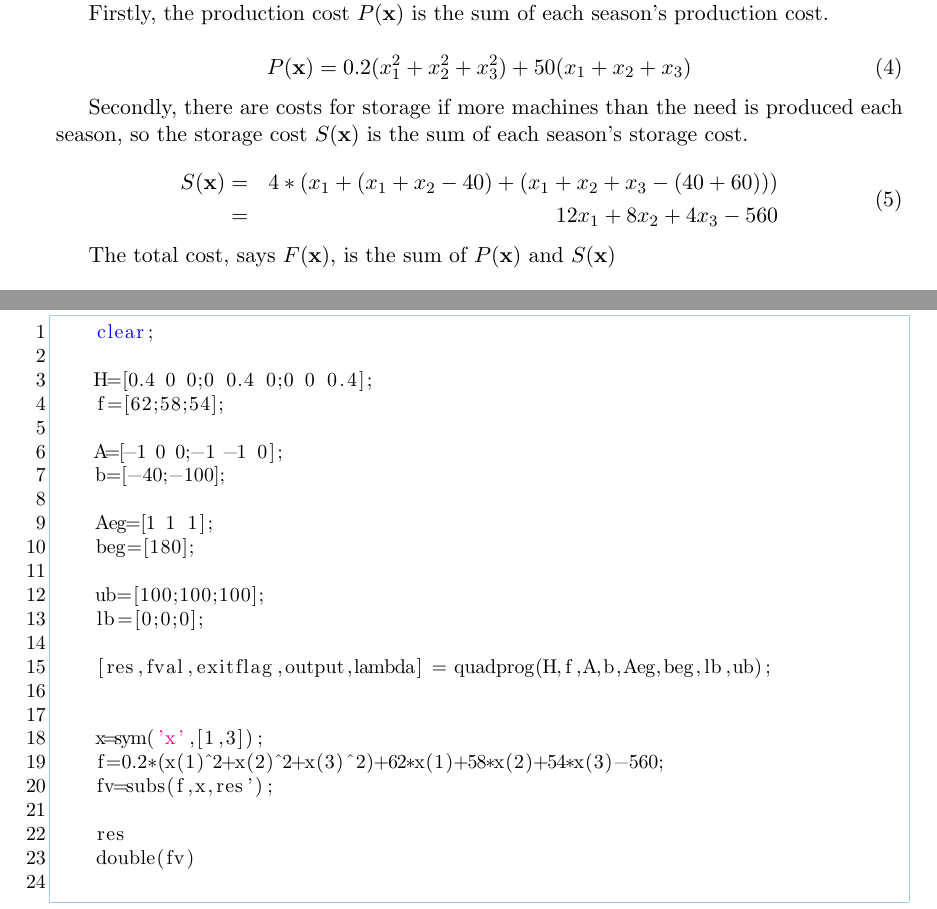
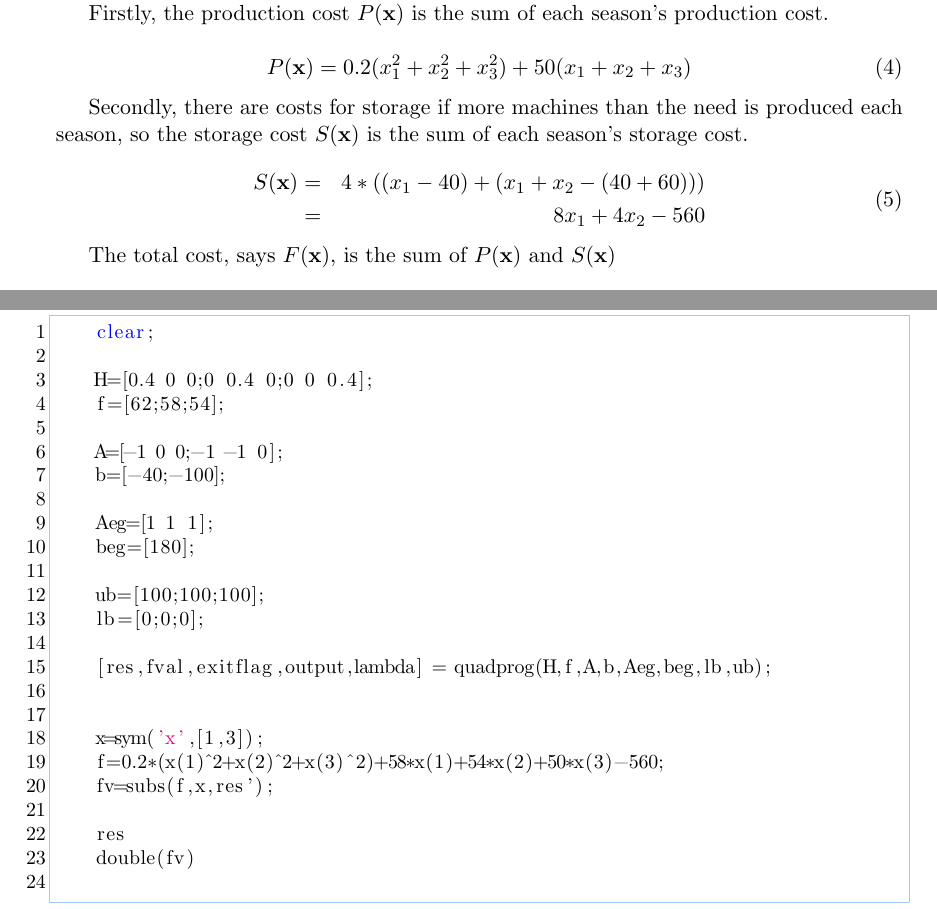
Before and after one commit to SmartPolarBear/matlab-math-analysis-csxmu-2021, a LaTeX document (report/report.tex): two parts of pages 5 and 6 of 8, joined at a grey line, cut so that both start at the same text. Compiled offline with pdfLaTeX.

Commit message:
fix(report): change the report to reveal the changes in p2's program

```diff
--- a/report/report.tex
+++ b/report/report.tex
@@ -247,8 +247,8 @@ Secondly, there are costs for storage if more machines than the need is produced
 
 \begin{equation}
 	\begin{aligned}
-		S(\mathbf{x}) &=& 4*(x_1+(x_1+x_2-40)+(x_1+x_2+x_3-(40+60))) \\
-		&=& 12x_1+8x_2+4x_3-560
+		S(\mathbf{x}) &=& 4*((x_1-40)+(x_1+x_2-(40+60))) \\
+		&=& 8x_1+4x_2-560
 	\end{aligned}
 \end{equation}
 
@@ -389,7 +389,7 @@ Now that we have translated the problem into equations and inequalities and have
 
 
 	x=sym('x',[1,3]);
-	f=0.2*(x(1)^2+x(2)^2+x(3)^2)+62*x(1)+58*x(2)+54*x(3)-560;
+	f=0.2*(x(1)^2+x(2)^2+x(3)^2)+58*x(1)+54*x(2)+50*x(3)-560;
 	fv=subs(f,x,res');
 
 	res
```
Also changed, not shown: report/report.pdf, submission/report.pdf.
